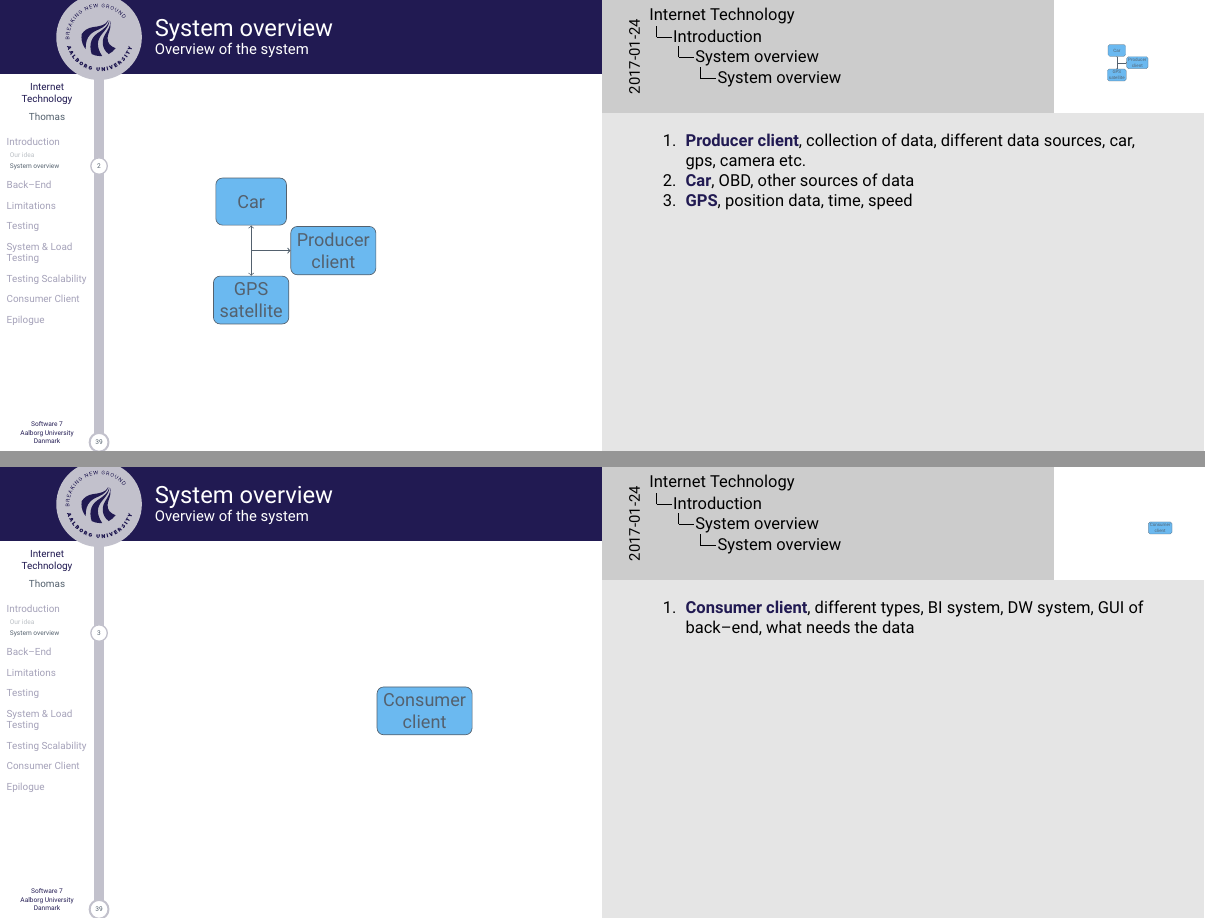
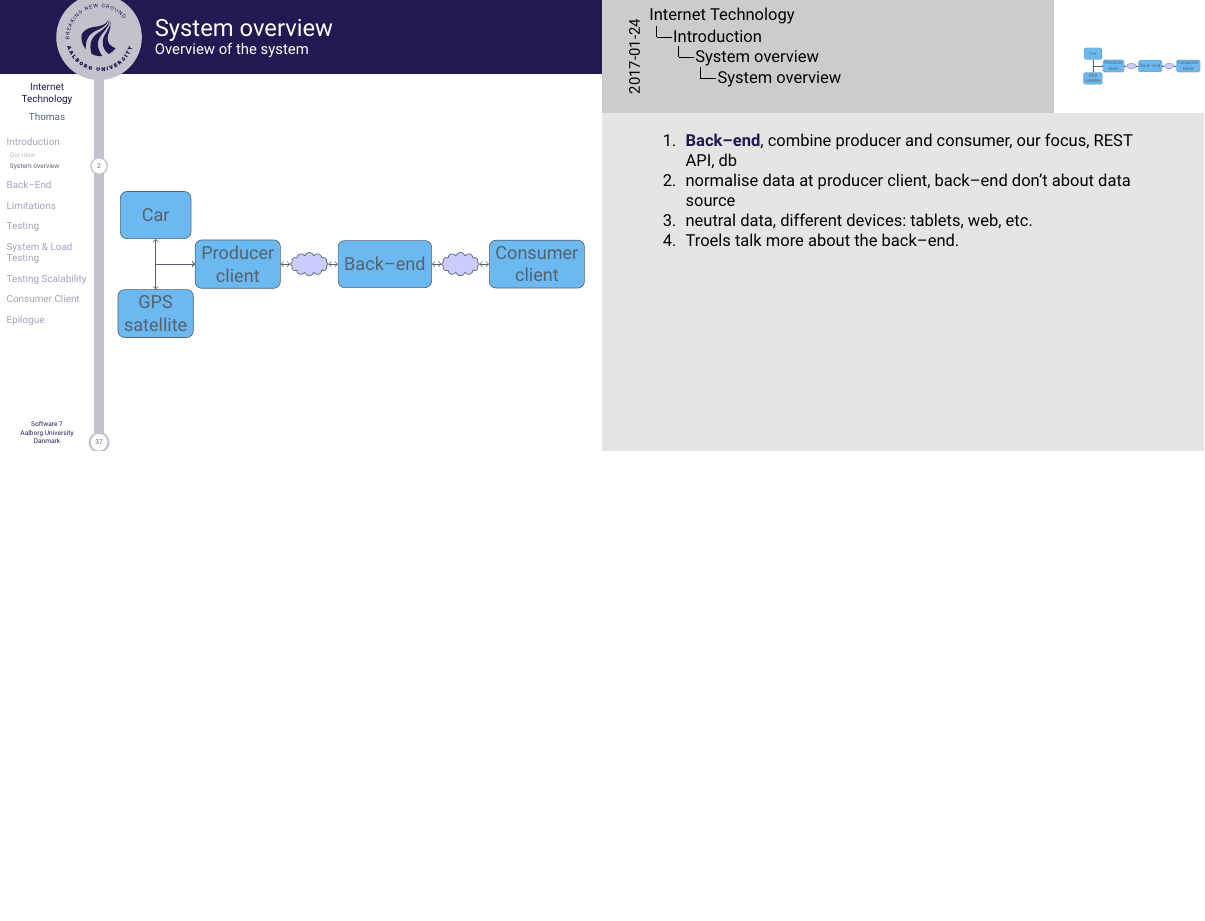
Before and after one commit to SW7JKMMTT/p7-beamer, LaTeX slides (master.tex, which reads preamble/preamble.tex, slides/intro.tex): pages 7 and 8 of 59 before the commit and page 9 of 59 after it, the two joined at a grey line, the shorter picture padded with empty space. Compiled offline with XeLaTeX.

Commit message:
Changes to the figure

```diff
--- a/preamble/preamble.tex
+++ b/preamble/preamble.tex
@@ -185,6 +185,14 @@
     shadows,
     decorations.pathreplacing
 }
+
+\tikzset{
+    invisible/.style={opacity=0,text opacity=0},
+    visible on/.style={alt={#1{}{invisible}}},
+    alt/.code args={<#1>#2#3}{%
+      \alt<#1>{\pgfkeysalso{#2}}{\pgfkeysalso{#3}} % \pgfkeysalso doesn't change the path
+    },
+  }
 %%%%%%%%%%%%%%%%%%%%%%%%%%%%%%%%%%%%%%%%%%%%%%%%
 
 \usepackage{listings}
--- a/slides/intro.tex
+++ b/slides/intro.tex
@@ -61,4 +63,3 @@
 
-            \node (backend) at (0,0) [draw=none] {};
+            \node (web2) [draw, visible on=<3->, cloud, cloud puffs=12, cloud ignores aspect, minimum width=0.8cm, minimum height=0.5cm,fill=blue!20, left=0.2cm of backend] {};
 
-            \node (web2) [draw=none, left=0.3cm of backend] {};
@@ -65,12 +70,8 @@
 
-            \node (dataprov) [stage, left=0.3cm of web2] {Producer \\ client};
-            \node (ghost1) [draw=none, left=0.7cm of dataprov] {};
-            \node (car) [stage, above=0.4cm of ghost1] {Car};
-            \node (sat) [stage, below=0.4cm of ghost1] {GPS \\ satellite};
+            \node (web1) [draw, visible on=<3->, cloud, cloud puffs=12, cloud ignores aspect, minimum width=0.8cm, minimum height=0.5cm,fill=blue!20, right=0.2cm of backend] {};
 
-            \node (web1) [draw=none, right=0.3cm of backend] {};
+            \node (front) [stage, visible on=<2->, right=0.2cm of web1] {Consumer \\ client};
 
-            \node (front) [draw=none, right=0.3cm of web1] {};
+            \draw [double_flow, visible on=<3->] (backend) -- (web2);
+            \draw [double_flow, visible on=<3->] (web2) -- (dataprov);
 
-            \draw [double_flow] (dataprov) -| (sat);
-            \draw [double_flow] (dataprov) -| (car);
@@ -77,5 +83,2 @@
         \end{tikzpicture}
     \end{figure}
-    \note<1->[item]{\textbf{Producer client}, collection of data, different data sources, car, gps, camera etc.}
-    \note<1->[item]{\textbf{Car}, OBD, other sources of data}
-    \note<1->[item]{\textbf{GPS}, position data, time, speed}
@@ -84,37 +93,0 @@
-\begin{frame}{System overview}
-    \framesubtitle{Overview of the system}
-    \begin{figure}
-        \pgfdeclarelayer{background}
-        \pgfsetlayers{background,main}
-        \tikzstyle{bgbox}=[fill=green!20, rounded corners, draw=GoogleGreen, dashed]
-        \center
-        \begin{tikzpicture}[auto, node distance=1.5cm,
-                stage/.style={rectangle, rounded corners, minimum width=1.5cm, minimum height=1cm,text centered, fill=diagramLight, draw, align=center},
-                sharp/.style={rectangle, minimum width=9.0cm, minimum height=1cm,text centered, fill=diagramLight, draw, align=center},
-                server/.style={rectangle, rounded corners, minimum width=1.5cm, minimum height=1cm,text centered, fill=diagramLight, rectangle split, rectangle split parts=2, draw},
-                flow/.style={draw, ->},
-                reverse_flow/.style={draw, <-},
-                double_flow/.style={draw, <->},
-                create/.style={draw, ->},
-                use/.style={draw, dotted, ->}
-            ]
-
-            \node (backend) at (0,0) [draw=none] {};
-
-            \node (web2) [draw=none, left=0.3cm of backend] {};
-
-            \node (dataprov) [draw=none, left=0.3cm of web2] {};
-            \node (ghost1) [draw=none, left=0.7cm of dataprov] {};
-            \node (car) [draw=none, above=0.4cm of ghost1] {};
-            \node (sat) [draw=none, below=0.4cm of ghost1] {};
-
-            \node (web1) [draw=none, right=0.3cm of backend] {};
-
-            \node (front) [stage, right=0.3cm of web1] {Consumer \\ client};
-        \end{tikzpicture}
-    \end{figure}
-    \note<1->[item]{\textbf{Consumer client}, different types, BI system, DW system, GUI of back--end, what needs the data}
-\end{frame}
-
-\begin{frame}{System overview}
-    \framesubtitle{Overview of the system}
```
Also changed, not shown: slides/intro.tex (64 more changed lines).
